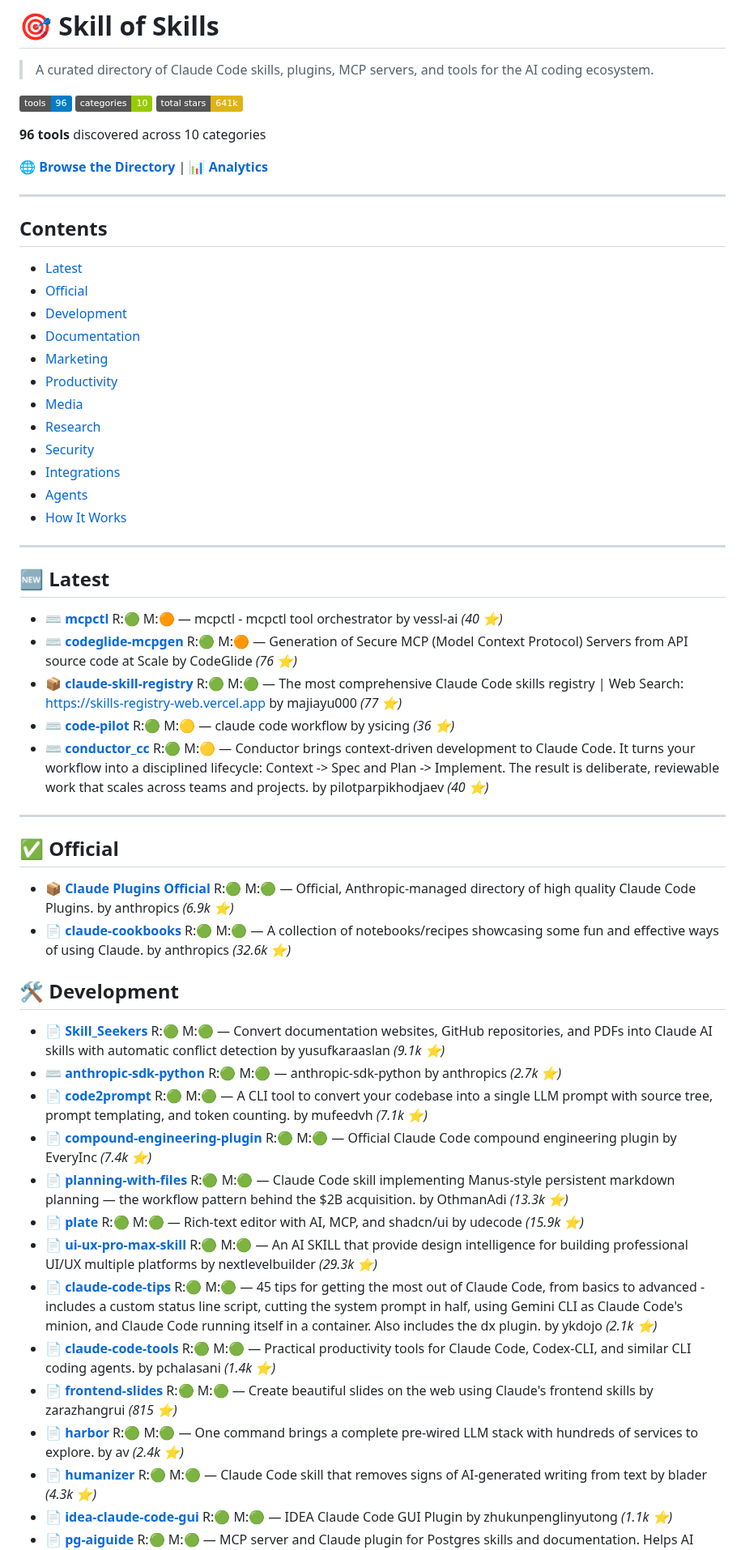
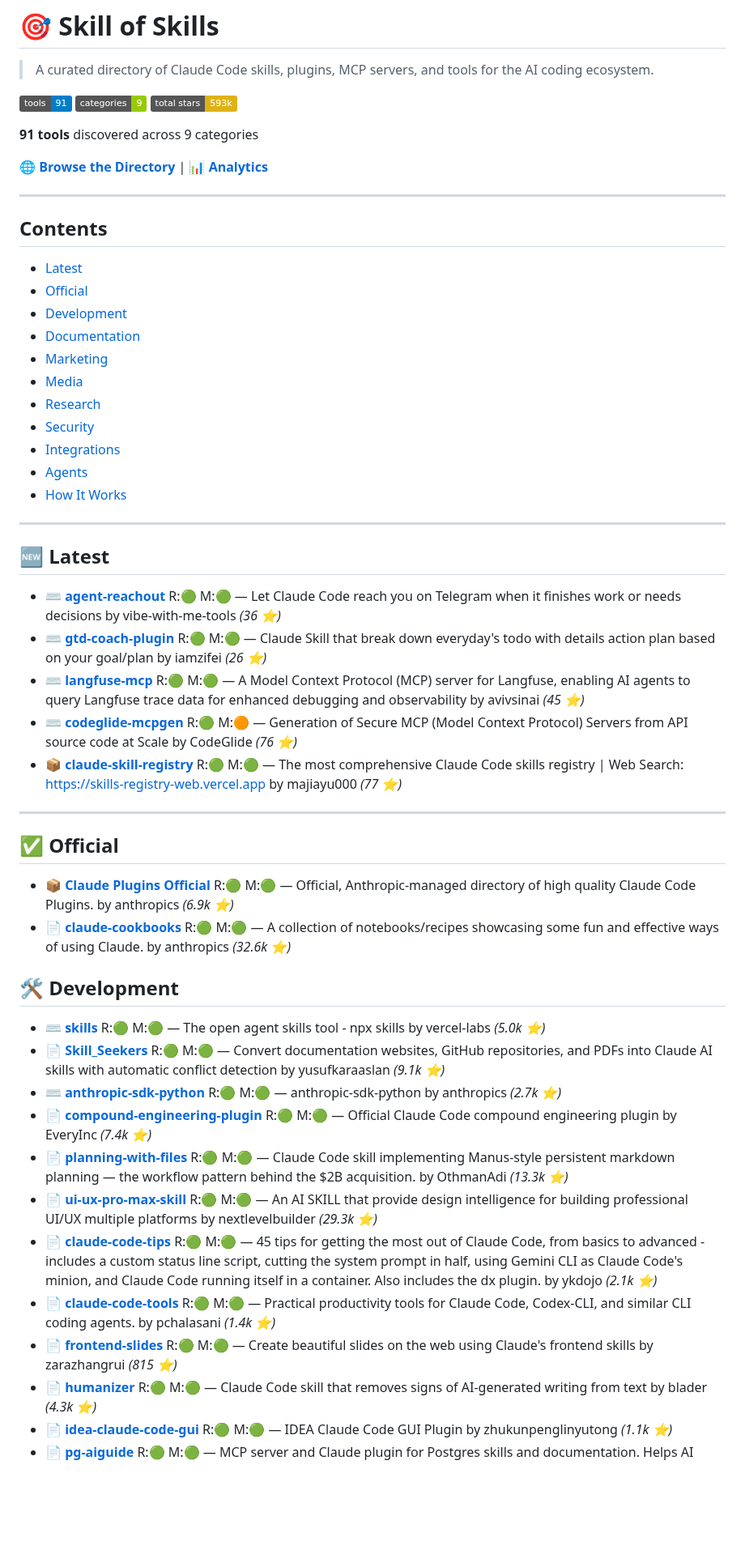
Before and after one commit to the911fund/skill-of-skills, a Markdown page: README.md, the part around one of its changes. Shown at 81% size. GitHub-like rendering; badges without logos; blank space fills up the shorter version.

Commit message:
Auto-update README.md with latest skills data

```diff
--- a/README.md
+++ b/README.md
@@ -2,11 +2,11 @@
 
 > A curated directory of Claude Code skills, plugins, MCP servers, and tools for the AI coding ecosystem.
 
-[![Tools](https://img.shields.io/badge/tools-96-blue)](https://github.com/the911fund/skill-of-skills)
-[![Categories](https://img.shields.io/badge/categories-10-green)](https://github.com/the911fund/skill-of-skills)
-[![Stars](https://img.shields.io/badge/total_stars-641k-yellow)](https://github.com/the911fund/skill-of-skills)
+[![Tools](https://img.shields.io/badge/tools-91-blue)](https://github.com/the911fund/skill-of-skills)
+[![Categories](https://img.shields.io/badge/categories-9-green)](https://github.com/the911fund/skill-of-skills)
+[![Stars](https://img.shields.io/badge/total_stars-593k-yellow)](https://github.com/the911fund/skill-of-skills)
 
-**96 tools** discovered across 10 categories
+**91 tools** discovered across 9 categories
 
 🌐 **[Browse the Directory](https://skills.911fund.io)** | 📊 **[Analytics](https://skills.911fund.io/analytics)**
 
@@ -19,7 +19,6 @@
 - [Development](#-development)
 - [Documentation](#-documentation)
 - [Marketing](#-marketing)
-- [Productivity](#-productivity)
 - [Media](#-media)
 - [Research](#-research)
 - [Security](#-security)
@@ -31,11 +30,11 @@
 
 ## 🆕 Latest
 
-- ⌨️ **[mcpctl](https://github.com/vessl-ai/mcpctl)** R:🟢 M:🟠 — mcpctl - mcpctl tool orchestrator by vessl-ai *(40 ⭐)*
+- ⌨️ **[agent-reachout](https://github.com/vibe-with-me-tools/agent-reachout)** R:🟢 M:🟢 — Let Claude Code reach you on Telegram when it finishes work or needs decisions by vibe-with-me-tools *(36 ⭐)*
+- ⌨️ **[gtd-coach-plugin](https://github.com/iamzifei/gtd-coach-plugin)** R:🟢 M:🟢 — Claude Skill that break down everyday's todo with details action plan based on your goal/plan by iamzifei *(26 ⭐)*
+- ⌨️ **[langfuse-mcp](https://github.com/avivsinai/langfuse-mcp)** R:🟢 M:🟢 — A Model Context Protocol (MCP) server for Langfuse, enabling AI agents to query Langfuse trace data for enhanced debugging and observability by avivsinai *(45 ⭐)*
 - ⌨️ **[codeglide-mcpgen](https://github.com/CodeGlide/codeglide-mcpgen)** R:🟢 M:🟠 — Generation of Secure MCP (Model Context Protocol) Servers from API source code at Scale by CodeGlide *(76 ⭐)*
 - 📦 **[claude-skill-registry](https://github.com/majiayu000/claude-skill-registry)** R:🟢 M:🟢 — The most comprehensive Claude Code skills registry | Web Search: https://skills-registry-web.vercel.app by majiayu000 *(77 ⭐)*
-- ⌨️ **[code-pilot](https://github.com/ysicing/code-pilot)** R:🟢 M:🟡 — claude code workflow by ysicing *(36 ⭐)*
-- ⌨️ **[conductor_cc](https://github.com/pilotparpikhodjaev/conductor_cc)** R:🟢 M:🟡 — Conductor brings context-driven development to Claude Code. It turns your workflow into a disciplined lifecycle: Context -> Spec and Plan -> Implement. The result is deliberate, reviewable work that scales across teams and projects. by pilotparpikhodjaev *(40 ⭐)*
 
 ---
 
@@ -46,17 +45,15 @@
 
 ## 🛠️ Development
 
+- ⌨️ **[skills](https://github.com/vercel-labs/skills)** R:🟢 M:🟢 — The open agent skills tool - npx skills by vercel-labs *(5.0k ⭐)*
 - 📄 **[Skill_Seekers](https://github.com/yusufkaraaslan/Skill_Seekers)** R:🟢 M:🟢 — Convert documentation websites, GitHub repositories, and PDFs into Claude AI skills with automatic conflict detection by yusufkaraaslan *(9.1k ⭐)*
 - ⌨️ **[anthropic-sdk-python](https://github.com/anthropics/anthropic-sdk-python)** R:🟢 M:🟢 — anthropic-sdk-python by anthropics *(2.7k ⭐)*
-- 📄 **[code2prompt](https://github.com/mufeedvh/code2prompt)** R:🟢 M:🟢 — A CLI tool to convert your codebase into a single LLM prompt with source tree, prompt templating, and token counting. by mufeedvh *(7.1k ⭐)*
 - 📄 **[compound-engineering-plugin](https://github.com/EveryInc/compound-engineering-plugin)** R:🟢 M:🟢 — Official Claude Code compound engineering plugin by EveryInc *(7.4k ⭐)*
 - 📄 **[planning-with-files](https://github.com/OthmanAdi/planning-with-files)** R:🟢 M:🟢 — Claude Code skill implementing Manus-style persistent markdown planning — the workflow pattern behind the $2B acquisition. by OthmanAdi *(13.3k ⭐)*
-- 📄 **[plate](https://github.com/udecode/plate)** R:🟢 M:🟢 — Rich-text editor with AI, MCP, and shadcn/ui by udecode *(15.9k ⭐)*
 - 📄 **[ui-ux-pro-max-skill](https://github.com/nextlevelbuilder/ui-ux-pro-max-skill)** R:🟢 M:🟢 — An AI SKILL that provide design intelligence for building professional UI/UX multiple platforms by nextlevelbuilder *(29.3k ⭐)*
 - 📄 **[claude-code-tips](https://github.com/ykdojo/claude-code-tips)** R:🟢 M:🟢 — 45 tips for getting the most out of Claude Code, from basics to advanced - includes a custom status line script, cutting the system prompt in half, using Gemini CLI as Claude Code's minion, and Claude Code running itself in a container. Also includes the dx plugin. by ykdojo *(2.1k ⭐)*
 - 📄 **[claude-code-tools](https://github.com/pchalasani/claude-code-tools)** R:🟢 M:🟢 — Practical productivity tools for Claude Code, Codex-CLI, and similar CLI coding agents. by pchalasani *(1.4k ⭐)*
 - 📄 **[frontend-slides](https://github.com/zarazhangrui/frontend-slides)** R:🟢 M:🟢 — Create beautiful slides on the web using Claude's frontend skills by zarazhangrui *(815 ⭐)*
-- 📄 **[harbor](https://github.com/av/harbor)** R:🟢 M:🟢 — One command brings a complete pre-wired LLM stack with hundreds of services to explore. by av *(2.4k ⭐)*
 - 📄 **[humanizer](https://github.com/blader/humanizer)** R:🟢 M:🟢 — Claude Code skill that removes signs of AI-generated writing from text by blader *(4.3k ⭐)*
 - 📄 **[idea-claude-code-gui](https://github.com/zhukunpenglinyutong/idea-claude-code-gui)** R:🟢 M:🟢 — IDEA Claude Code GUI Plugin by zhukunpenglinyutong *(1.1k ⭐)*
 - 📄 **[pg-aiguide](https://github.com/timescale/pg-aiguide)** R:🟢 M:🟢 — MCP server and Claude plugin for Postgres skills and documentation. Helps AI coding tools generate better PostgreSQL code. by timescale *(1.5k ⭐)*
```
Also changed, not shown: other parts of README.md (+3 -9 lines).
